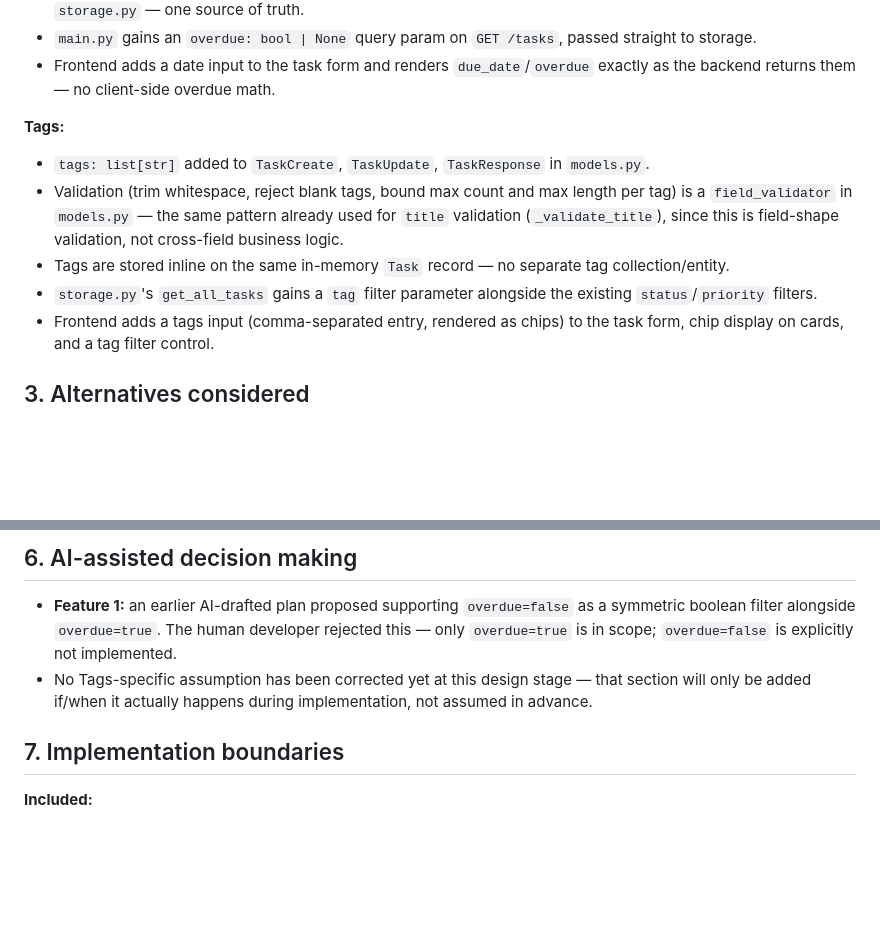
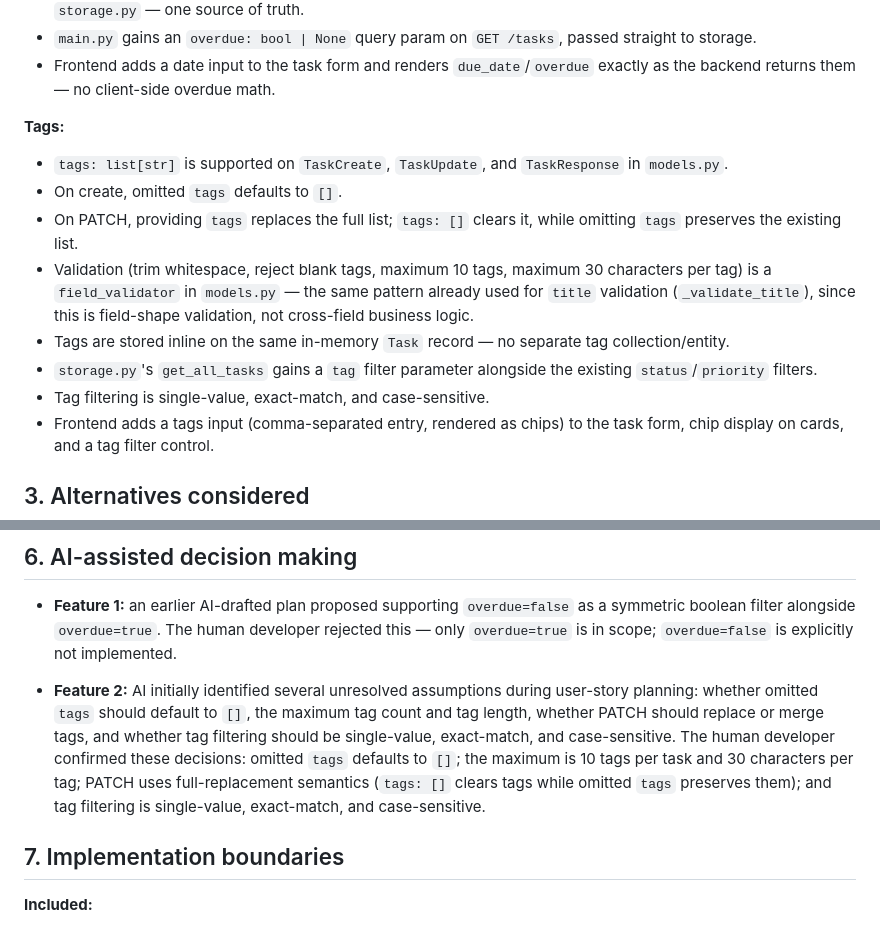
Before and after one commit to rawadsh/task-tracker, a Markdown page: docs/midcourse/mini-adr.md, 2 parts joined by grey strips. Rendered like a GitHub page; blank space fills up the shorter version.

Commit message:
updated the mini-adr

```diff
--- a/docs/midcourse/mini-adr.md
+++ b/docs/midcourse/mini-adr.md
@@ -20,10 +20,13 @@ Both are additive extensions of the existing Task resource, chosen to stay insid
 - Frontend adds a date input to the task form and renders `due_date`/`overdue` exactly as the backend returns them — no client-side overdue math.
 
 **Tags:**
-- `tags: list[str]` added to `TaskCreate`, `TaskUpdate`, `TaskResponse` in `models.py`.
-- Validation (trim whitespace, reject blank tags, bound max count and max length per tag) is a `field_validator` in `models.py` — the same pattern already used for `title` validation (`_validate_title`), since this is field-shape validation, not cross-field business logic.
+- `tags: list[str]` is supported on `TaskCreate`, `TaskUpdate`, and `TaskResponse` in `models.py`.
+- On create, omitted `tags` defaults to `[]`.
+- On PATCH, providing `tags` replaces the full list; `tags: []` clears it, while omitting `tags` preserves the existing list.
+- Validation (trim whitespace, reject blank tags, maximum 10 tags, maximum 30 characters per tag) is a `field_validator` in `models.py` — the same pattern already used for `title` validation (`_validate_title`), since this is field-shape validation, not cross-field business logic.
 - Tags are stored inline on the same in-memory `Task` record — no separate tag collection/entity.
 - `storage.py`'s `get_all_tasks` gains a `tag` filter parameter alongside the existing `status`/`priority` filters.
+- Tag filtering is single-value, exact-match, and case-sensitive.
 - Frontend adds a tags input (comma-separated entry, rendered as chips) to the task form, chip display on cards, and a tag filter control.
 
 ## 3. Alternatives considered
@@ -49,7 +52,8 @@ Both are additive extensions of the existing Task resource, chosen to stay insid
 ## 6. AI-assisted decision making
 
 - **Feature 1:** an earlier AI-drafted plan proposed supporting `overdue=false` as a symmetric boolean filter alongside `overdue=true`. The human developer rejected this — only `overdue=true` is in scope; `overdue=false` is explicitly not implemented.
-- No Tags-specific assumption has been corrected yet at this design stage — that section will only be added if/when it actually happens during implementation, not assumed in advance.
+
+- **Feature 2:** AI initially identified several unresolved assumptions during user-story planning: whether omitted `tags` should default to `[]`, the maximum tag count and tag length, whether PATCH should replace or merge tags, and whether tag filtering should be single-value, exact-match, and case-sensitive. The human developer confirmed these decisions: omitted `tags` defaults to `[]`; the maximum is 10 tags per task and 30 characters per tag; PATCH uses full-replacement semantics (`tags: []` clears tags while omitted `tags` preserves them); and tag filtering is single-value, exact-match, and case-sensitive.
 
 ## 7. Implementation boundaries
 
```
